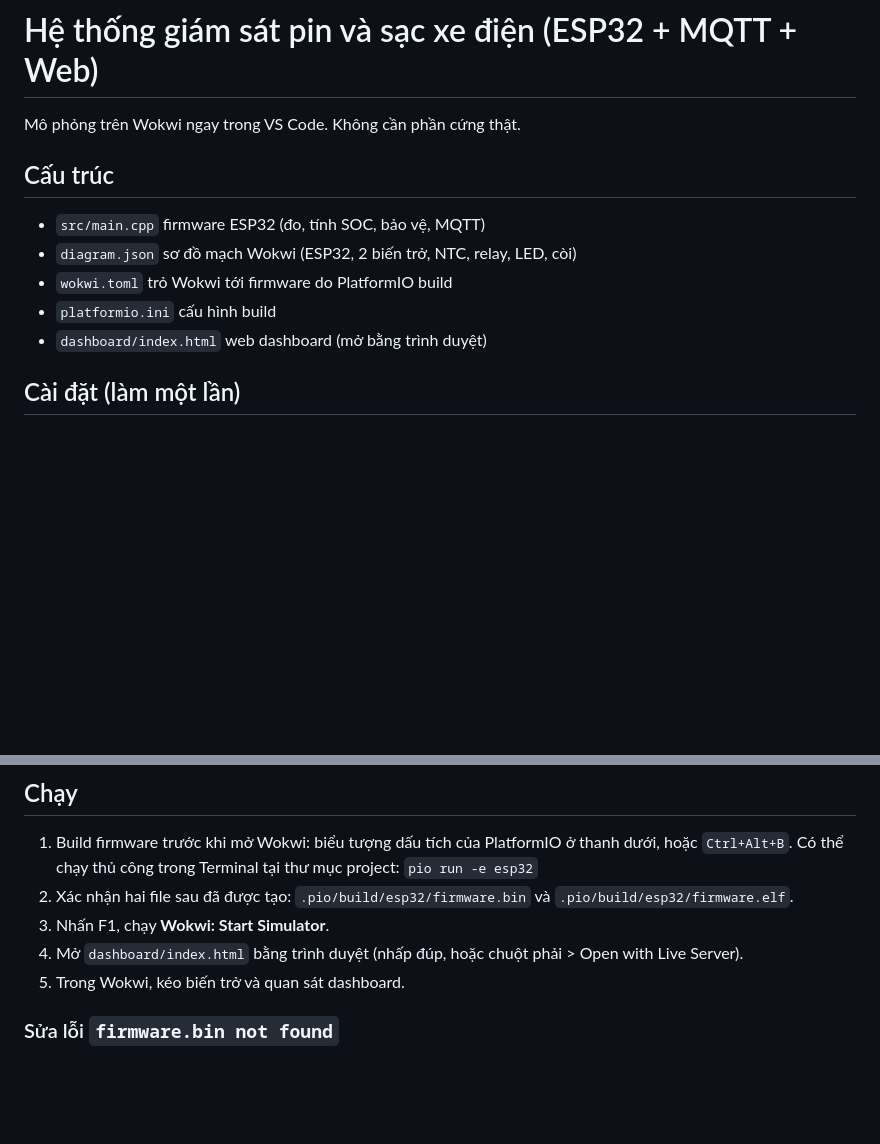
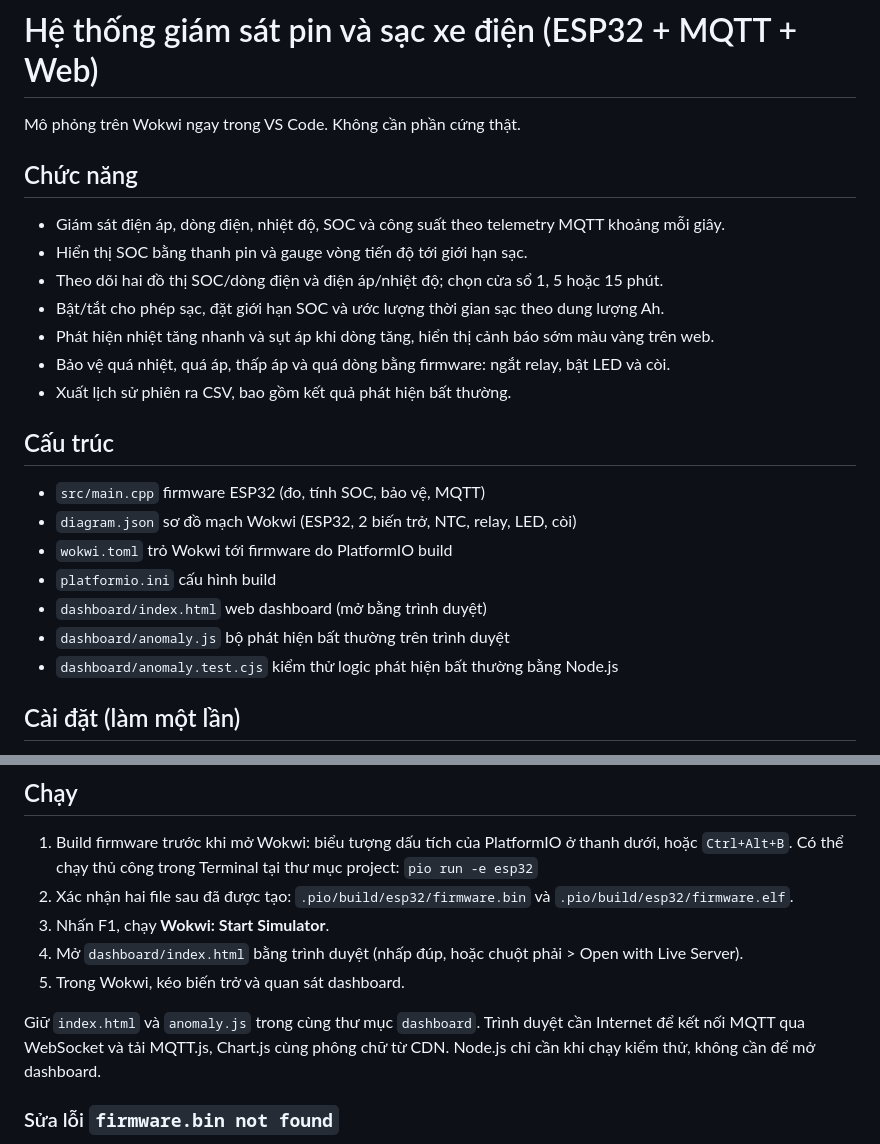
Before and after one commit to huydoanq1411-oss/Ev-bms-iot, a Markdown page: ev-bms-iot/README.md, 2 parts joined by grey strips. Rendered like a GitHub page; blank space fills up the shorter version.

```diff
--- a/ev-bms-iot/README.md
+++ b/ev-bms-iot/README.md
@@ -1,6 +1,16 @@
 # Hệ thống giám sát pin và sạc xe điện (ESP32 + MQTT + Web)
 
 Mô phỏng trên Wokwi ngay trong VS Code. Không cần phần cứng thật.
+
+## Chức năng
+
+- Giám sát điện áp, dòng điện, nhiệt độ, SOC và công suất theo telemetry MQTT khoảng mỗi giây.
+- Hiển thị SOC bằng thanh pin và gauge vòng tiến độ tới giới hạn sạc.
+- Theo dõi hai đồ thị SOC/dòng điện và điện áp/nhiệt độ; chọn cửa sổ 1, 5 hoặc 15 phút.
+- Bật/tắt cho phép sạc, đặt giới hạn SOC và ước lượng thời gian sạc theo dung lượng Ah.
+- Phát hiện nhiệt tăng nhanh và sụt áp khi dòng tăng, hiển thị cảnh báo sớm màu vàng trên web.
+- Bảo vệ quá nhiệt, quá áp, thấp áp và quá dòng bằng firmware: ngắt relay, bật LED và còi.
+- Xuất lịch sử phiên ra CSV, bao gồm kết quả phát hiện bất thường.
 
 ## Cấu trúc
 - `src/main.cpp`        firmware ESP32 (đo, tính SOC, bảo vệ, MQTT)
@@ -8,6 +18,8 @@ Mô phỏng trên Wokwi ngay trong VS Code. Không cần phần cứng thật.
 - `wokwi.toml`          trỏ Wokwi tới firmware do PlatformIO build
 - `platformio.ini`      cấu hình build
 - `dashboard/index.html` web dashboard (mở bằng trình duyệt)
+- `dashboard/anomaly.js` bộ phát hiện bất thường trên trình duyệt
+- `dashboard/anomaly.test.cjs` kiểm thử logic phát hiện bất thường bằng Node.js
 
 ## Cài đặt (làm một lần)
 1. Cài VS Code, rồi cài 2 extension: **PlatformIO IDE** và **Wokwi Simulator**.
@@ -23,6 +35,8 @@ Mô phỏng trên Wokwi ngay trong VS Code. Không cần phần cứng thật.
 3. Nhấn F1, chạy **Wokwi: Start Simulator**.
 4. Mở `dashboard/index.html` bằng trình duyệt (nhấp đúp, hoặc chuột phải > Open with Live Server).
 5. Trong Wokwi, kéo biến trở và quan sát dashboard.
+
+Giữ `index.html` và `anomaly.js` trong cùng thư mục `dashboard`. Trình duyệt cần Internet để kết nối MQTT qua WebSocket và tải MQTT.js, Chart.js cùng phông chữ từ CDN. Node.js chỉ cần khi chạy kiểm thử, không cần để mở dashboard.
 
 ### Sửa lỗi `firmware.bin not found`
 
```
Also changed, not shown: other parts of ev-bms-iot/README.md (+42 -25 lines).
